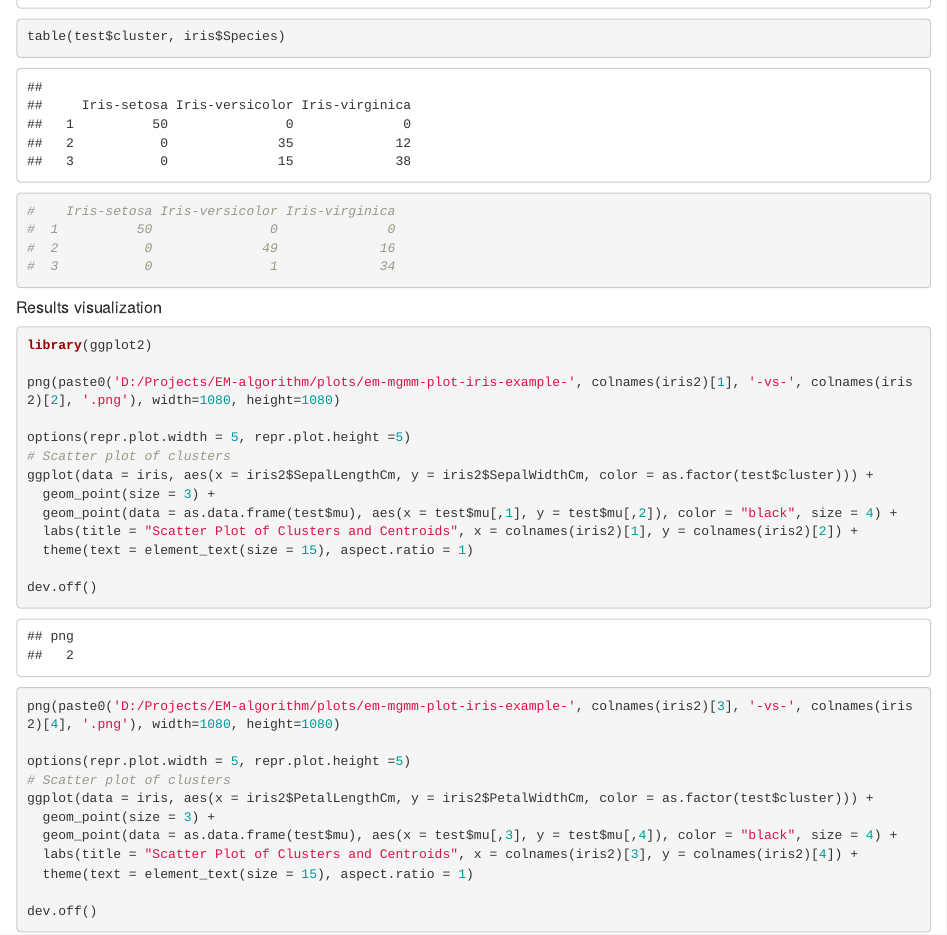
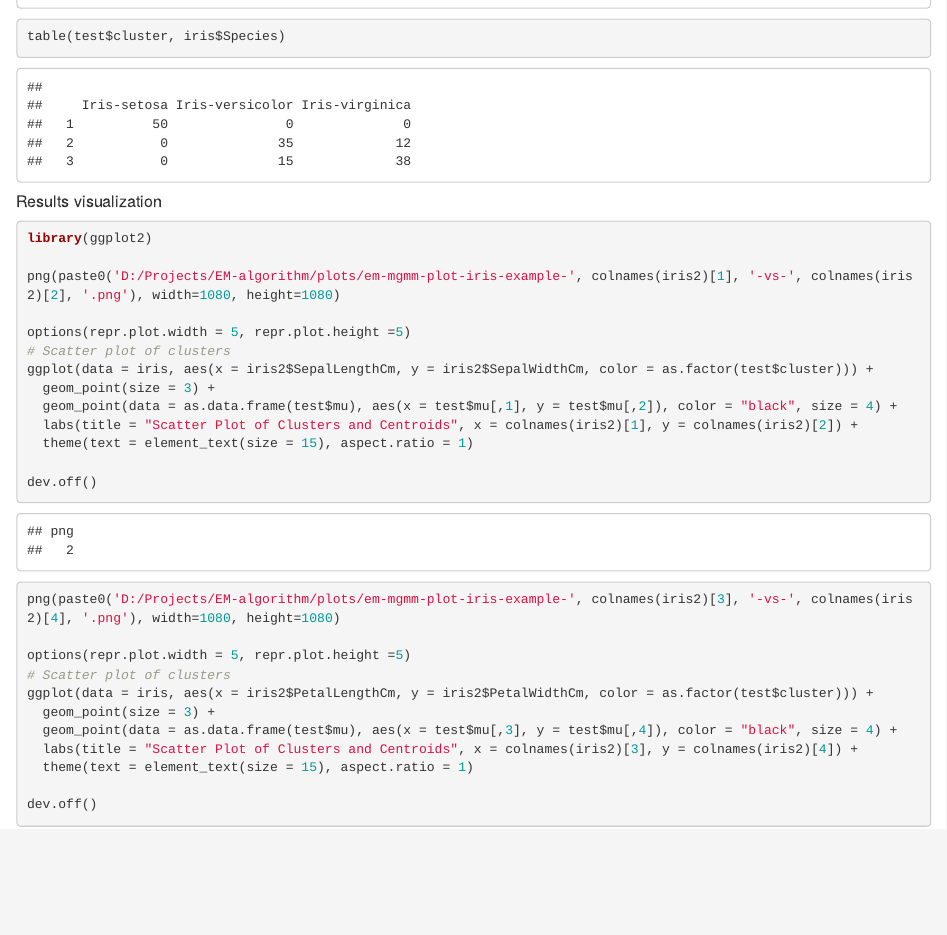
Before and after one commit to Samashi47/EM-algorithm, an R Markdown document (r/em-mgmm-algorithm.rmd): the page in a window 1100 px wide, from 1730 px down. Rendered offline with R 4.5, knitr and Pandoc, with nearby package versions; code that draws random numbers runs with fixed seeds of ours.

Commit message:
test: rerun on iris dataset

````diff
--- a/r/em-mgmm-algorithm.rmd
+++ b/r/em-mgmm-algorithm.rmd
@@ -120,11 +120,6 @@ test = gaussmixEM(params=initParams, X=as.matrix(iris2), clusters = 3, tol=1e-8,
 print(test)
 
 table(test$cluster, iris$Species)
-
-#    Iris-setosa Iris-versicolor Iris-virginica
-#  1          50               0              0
-#  2           0              49             16
-#  3           0               1             34
 ```
 
 ##### Results visualization
````
Also changed, not shown: plots/em-mgmm-plot-iris-example-PetalLengthCm-vs-PetalWidthCm.png, plots/em-mgmm-plot-iris-example-SepalLengthCm-vs-SepalWidthCm.png.
